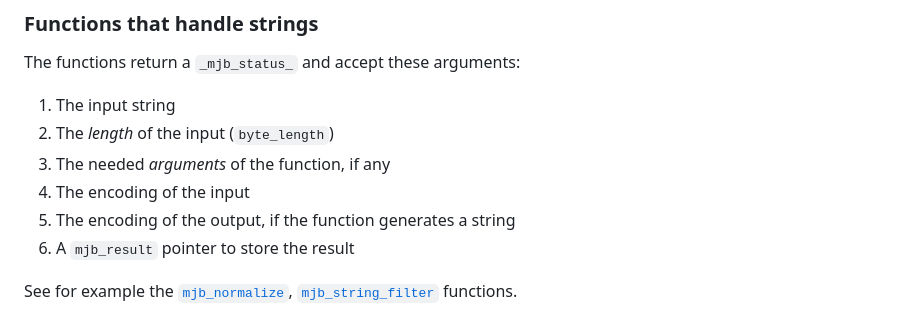
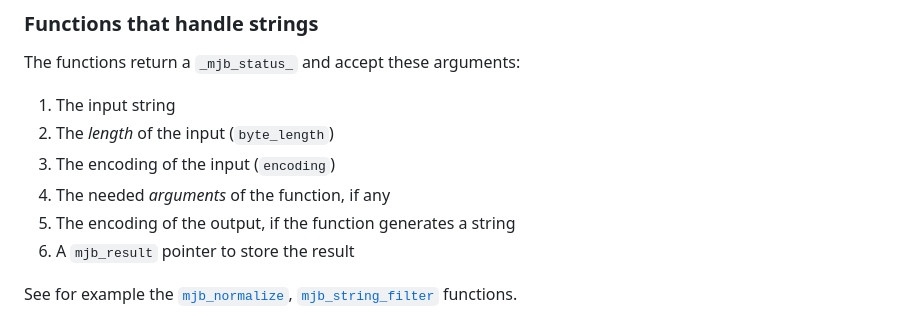
Before and after one commit to zaerl/mojibake, a Markdown page: API.md, the part around the change. Rendered like a GitHub page.

```diff
--- a/API.md
+++ b/API.md
@@ -22,8 +22,8 @@ The functions return a `_mjb_status_` and accept these arguments:
 
 1. The input string
 2. The _length_ of the input (`byte_length`)
-3. The needed _arguments_ of the function, if any
-4. The encoding of the input
+3. The encoding of the input (`encoding`)
+4. The needed _arguments_ of the function, if any
 5. The encoding of the output, if the function generates a string
 6. A `mjb_result` pointer to store the result
 
```
